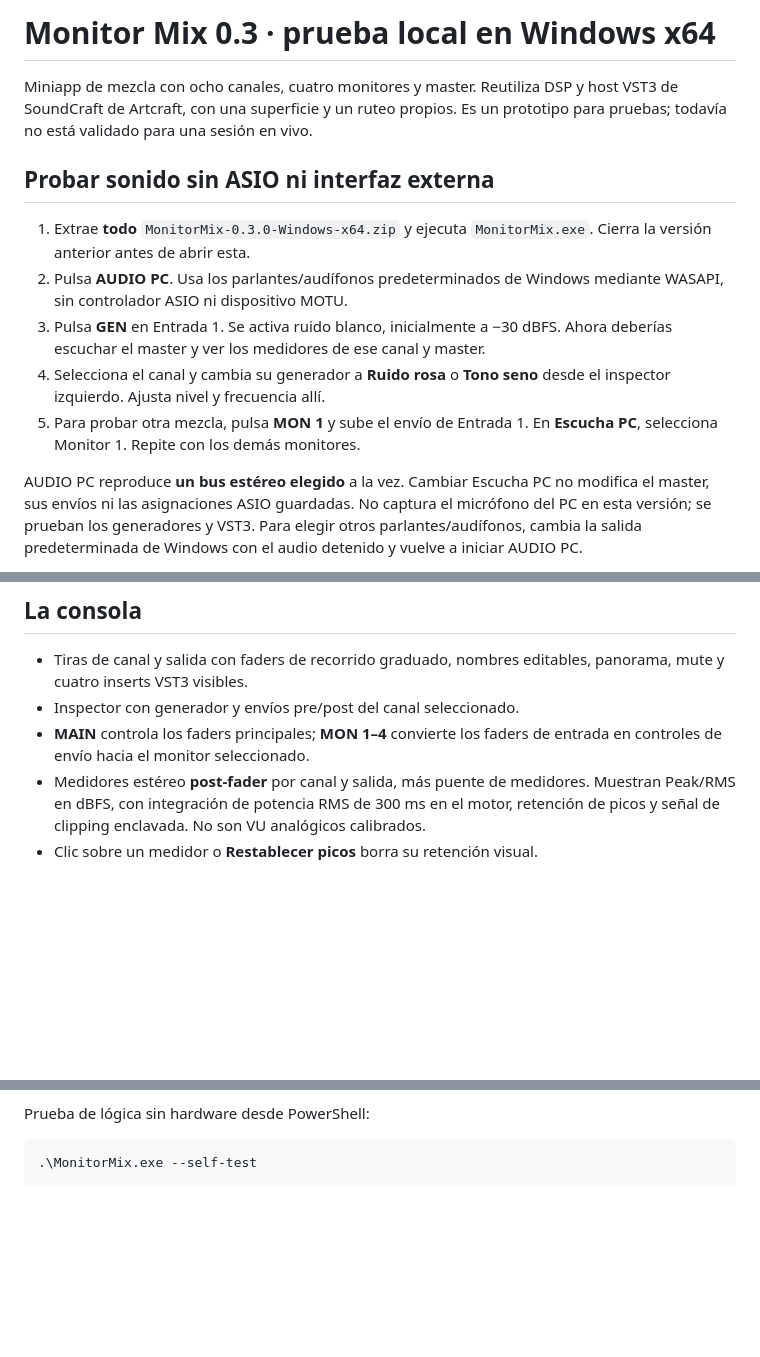
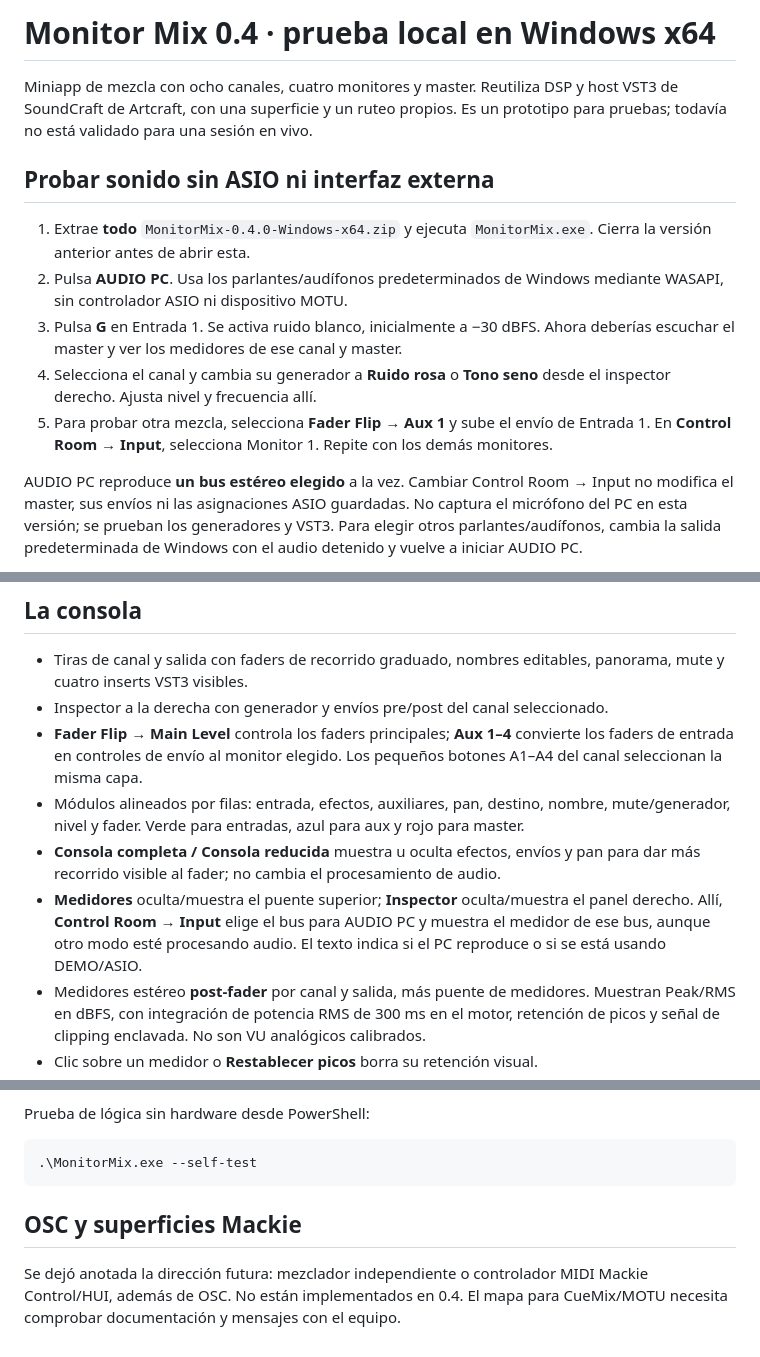
Before and after one commit to Lechuga-visual/aumux-consola-virtual, a Markdown page: docs/probar-en-windows.md, 3 parts joined by grey strips. Rendered like a GitHub page; blank space fills up the shorter version.

````diff
--- a/docs/probar-en-windows.md
+++ b/docs/probar-en-windows.md
@@ -1,4 +1,4 @@
-# Monitor Mix 0.3 · prueba local en Windows x64
+# Monitor Mix 0.4 · prueba local en Windows x64
 
 Miniapp de mezcla con ocho canales, cuatro monitores y master. Reutiliza DSP
 y host VST3 de SoundCraft de Artcraft, con una superficie y un ruteo propios.
@@ -6,18 +6,18 @@ Es un prototipo para pruebas; todavía no está validado para una sesión en viv
 
 ## Probar sonido sin ASIO ni interfaz externa
 
-1. Extrae **todo** `MonitorMix-0.3.0-Windows-x64.zip` y ejecuta `MonitorMix.exe`.
+1. Extrae **todo** `MonitorMix-0.4.0-Windows-x64.zip` y ejecuta `MonitorMix.exe`.
    Cierra la versión anterior antes de abrir esta.
 2. Pulsa **AUDIO PC**. Usa los parlantes/audífonos predeterminados de Windows
    mediante WASAPI, sin controlador ASIO ni dispositivo MOTU.
-3. Pulsa **GEN** en Entrada 1. Se activa ruido blanco, inicialmente a −30 dBFS.
+3. Pulsa **G** en Entrada 1. Se activa ruido blanco, inicialmente a −30 dBFS.
    Ahora deberías escuchar el master y ver los medidores de ese canal y master.
 4. Selecciona el canal y cambia su generador a **Ruido rosa** o **Tono seno**
-   desde el inspector izquierdo. Ajusta nivel y frecuencia allí.
-5. Para probar otra mezcla, pulsa **MON 1** y sube el envío de Entrada 1.
-   En **Escucha PC**, selecciona Monitor 1. Repite con los demás monitores.
+   desde el inspector derecho. Ajusta nivel y frecuencia allí.
+5. Para probar otra mezcla, selecciona **Fader Flip → Aux 1** y sube el envío de Entrada 1.
+   En **Control Room → Input**, selecciona Monitor 1. Repite con los demás monitores.
 
-AUDIO PC reproduce **un bus estéreo elegido** a la vez. Cambiar Escucha PC
+AUDIO PC reproduce **un bus estéreo elegido** a la vez. Cambiar Control Room → Input
 no modifica el master, sus envíos ni las asignaciones ASIO guardadas. No
 captura el micrófono del PC en esta versión; se prueban los generadores y VST3.
 Para elegir otros parlantes/audífonos, cambia la salida predeterminada de
@@ -36,9 +36,18 @@ proceso ni el audio.
 
 - Tiras de canal y salida con faders de recorrido graduado, nombres editables,
   panorama, mute y cuatro inserts VST3 visibles.
-- Inspector con generador y envíos pre/post del canal seleccionado.
-- **MAIN** controla los faders principales; **MON 1–4** convierte los faders
-  de entrada en controles de envío hacia el monitor seleccionado.
+- Inspector a la derecha con generador y envíos pre/post del canal seleccionado.
+- **Fader Flip → Main Level** controla los faders principales; **Aux 1–4**
+  convierte los faders de entrada en controles de envío al monitor elegido.
+  Los pequeños botones A1–A4 del canal seleccionan la misma capa.
+- Módulos alineados por filas: entrada, efectos, auxiliares, pan, destino, nombre,
+  mute/generador, nivel y fader. Verde para entradas, azul para aux y rojo para master.
+- **Consola completa / Consola reducida** muestra u oculta efectos, envíos y pan
+  para dar más recorrido visible al fader; no cambia el procesamiento de audio.
+- **Medidores** oculta/muestra el puente superior; **Inspector** oculta/muestra
+  el panel derecho. Allí, **Control Room → Input** elige el bus para AUDIO PC
+  y muestra el medidor de ese bus, aunque otro modo esté procesando audio.
+  El texto indica si el PC reproduce o si se está usando DEMO/ASIO.
 - Medidores estéreo **post-fader** por canal y salida, más puente de medidores.
   Muestran Peak/RMS en dBFS, con integración de potencia RMS de 300 ms en el motor, retención
   de picos y señal de clipping enclavada. No son VU analógicos calibrados.
@@ -177,3 +186,9 @@ Prueba de lógica sin hardware desde PowerShell:
 ```powershell
 .\MonitorMix.exe --self-test
 ```
+
+## OSC y superficies Mackie
+
+Se dejó anotada la dirección futura: mezclador independiente o controlador MIDI
+Mackie Control/HUI, además de OSC. No están implementados en 0.4. El mapa para
+CueMix/MOTU necesita comprobar documentación y mensajes con el equipo.
````
Also changed, not shown: README.md (+14 -5 lines), docs/control-remoto.md (added, +49 -0 lines), docs/monitor-mix-0.4.png (added), 8 other files.
